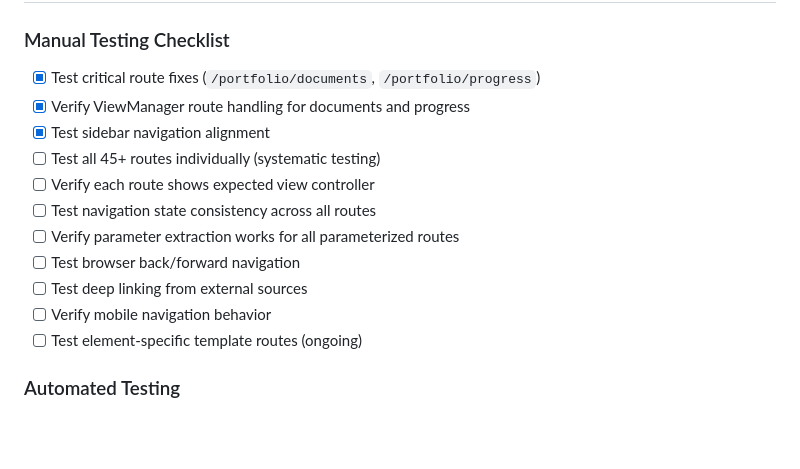
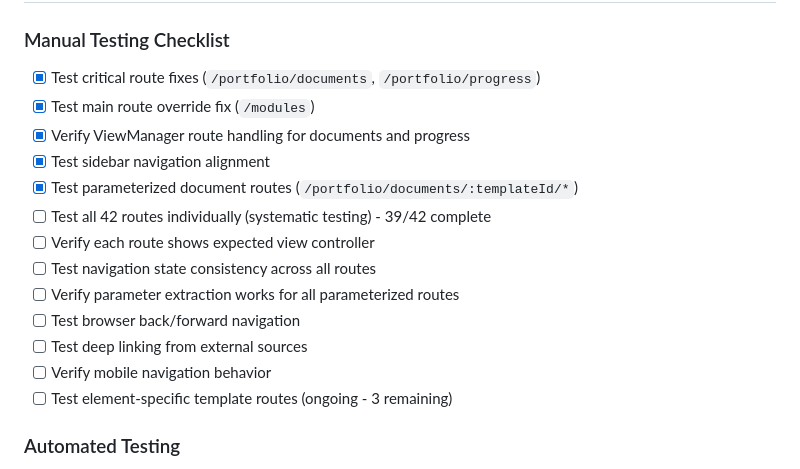
Before and after one commit to madfam-io/ec0249, a Markdown page: ROUTE_AUDIT.md, the part around one of its changes. GitHub-like rendering; blank space fills up the shorter version.

```diff
--- a/ROUTE_AUDIT.md
+++ b/ROUTE_AUDIT.md
@@ -150,16 +176,18 @@ Comprehensive audit of all routes in the EC0249 educational platform webapp to i
 
 ### Manual Testing Checklist
 - [x] Test critical route fixes (`/portfolio/documents`, `/portfolio/progress`)
+- [x] Test main route override fix (`/modules`)
 - [x] Verify ViewManager route handling for documents and progress
 - [x] Test sidebar navigation alignment
-- [ ] Test all 45+ routes individually (systematic testing)
+- [x] Test parameterized document routes (`/portfolio/documents/:templateId/*`)
+- [ ] Test all 42 routes individually (systematic testing) - 39/42 complete
 - [ ] Verify each route shows expected view controller
 - [ ] Test navigation state consistency across all routes
 - [ ] Verify parameter extraction works for all parameterized routes
 - [ ] Test browser back/forward navigation
 - [ ] Test deep linking from external sources
 - [ ] Verify mobile navigation behavior
-- [ ] Test element-specific template routes (ongoing)
+- [ ] Test element-specific template routes (ongoing - 3 remaining)
 
 ### Automated Testing
 - [ ] Create route testing suite
```
Also changed, not shown: other parts of ROUTE_AUDIT.md (+29 -3 lines).
